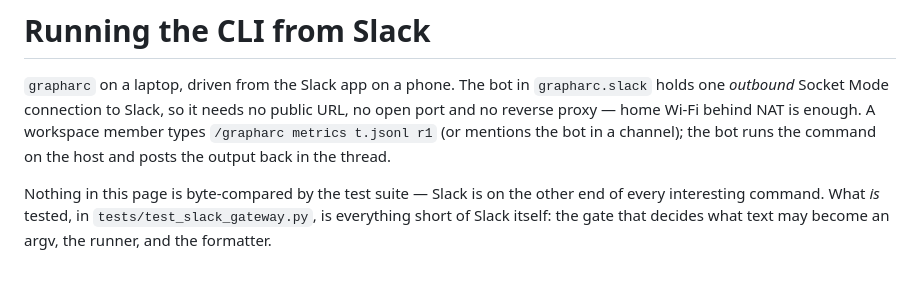
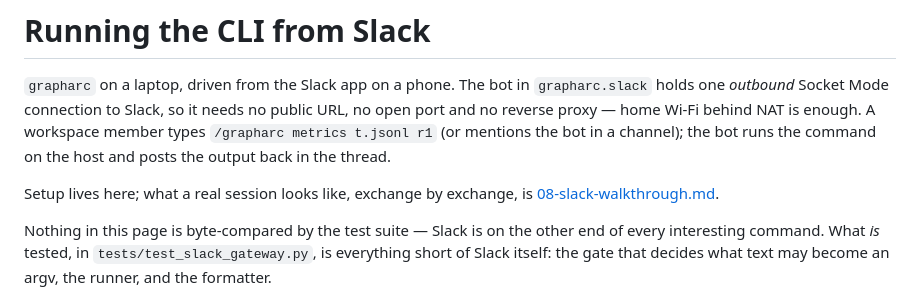
Before and after one commit to CodeGraphContext/GraphARC, a Markdown page: docs/cookbook/07-slack.md, the part around the change. Drawn GitHub-style; blank space fills up the shorter version.

```diff
--- a/docs/cookbook/07-slack.md
+++ b/docs/cookbook/07-slack.md
@@ -6,6 +6,9 @@ needs no public URL, no open port and no reverse proxy — home Wi‑Fi behind N
 is enough. A workspace member types `/grapharc metrics t.jsonl r1` (or
 mentions the bot in a channel); the bot runs the command on the host and posts
 the output back in the thread.
+
+Setup lives here; what a real session looks like, exchange by exchange, is
+[08-slack-walkthrough.md](08-slack-walkthrough.md).
 
 Nothing in this page is byte-compared by the test suite — Slack is on the
 other end of every interesting command. What *is* tested, in
```
Also changed, not shown: docs/cookbook/08-slack-walkthrough.md (added, +89 -0 lines).
